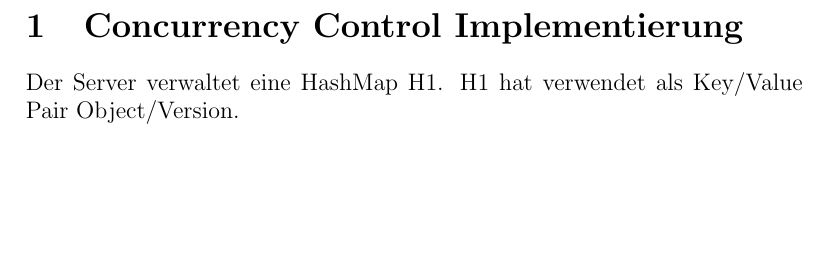
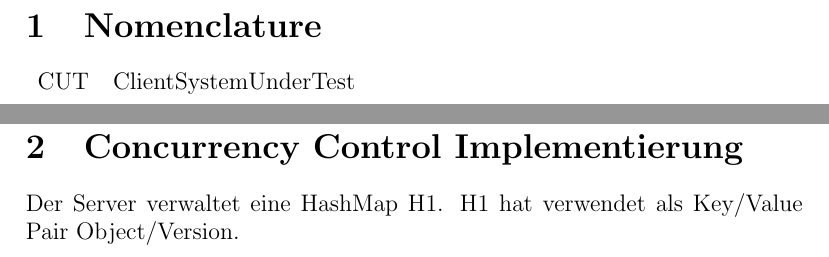
Before and after one commit to Hofmaier/ObjectCaching, a LaTeX document (doc/project-documentation/project-documentation.tex, which reads doc/project-documentation/glossar.tex): part of page 2 of 10 before the commit and two parts of pages 2 and 3 of 11 after it, the two joined at a grey line, cut at the place of the change, the shorter picture padded with empty space. Compiled offline with pdfLaTeX.

Commit message:
added glosser.tex file

```diff
--- /dev/null
+++ b/doc/project-documentation/glossar.tex
@@ -0,0 +1,6 @@
+\section{Nomenclature}
+\label{sec:Nomenclature}
+
+\begin{tabular}{ l l }
+  CUT & ClientSystemUnderTest \\
+\end{tabular}
--- a/doc/project-documentation/project-documentation.tex
+++ b/doc/project-documentation/project-documentation.tex
@@ -10,6 +10,7 @@
 \begin{document}
 \maketitle
 
+\include{glossar}
 \include{rmiWithConcurrencyControl}
 \include{object-caching}
 \include{testFramework}
```
